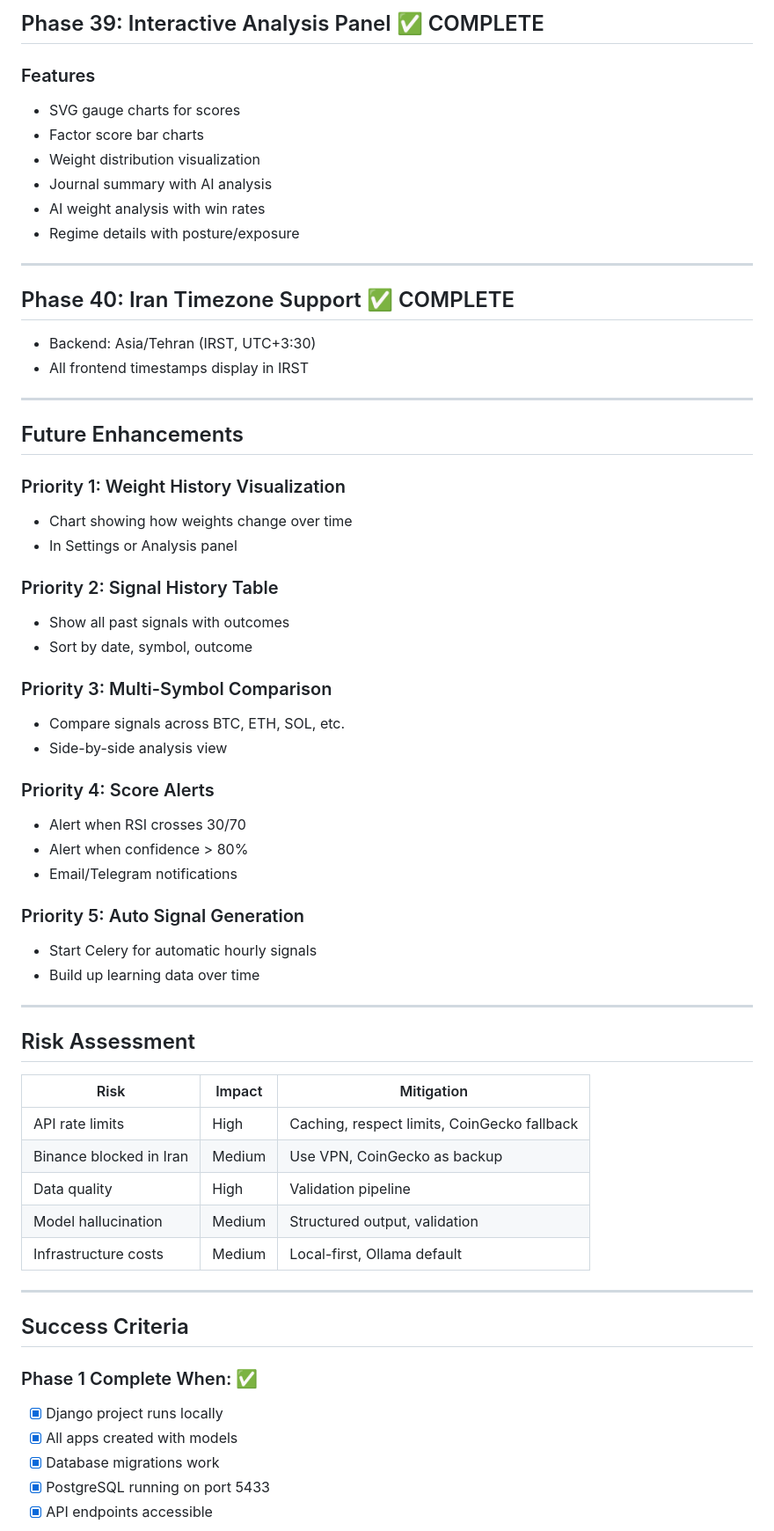
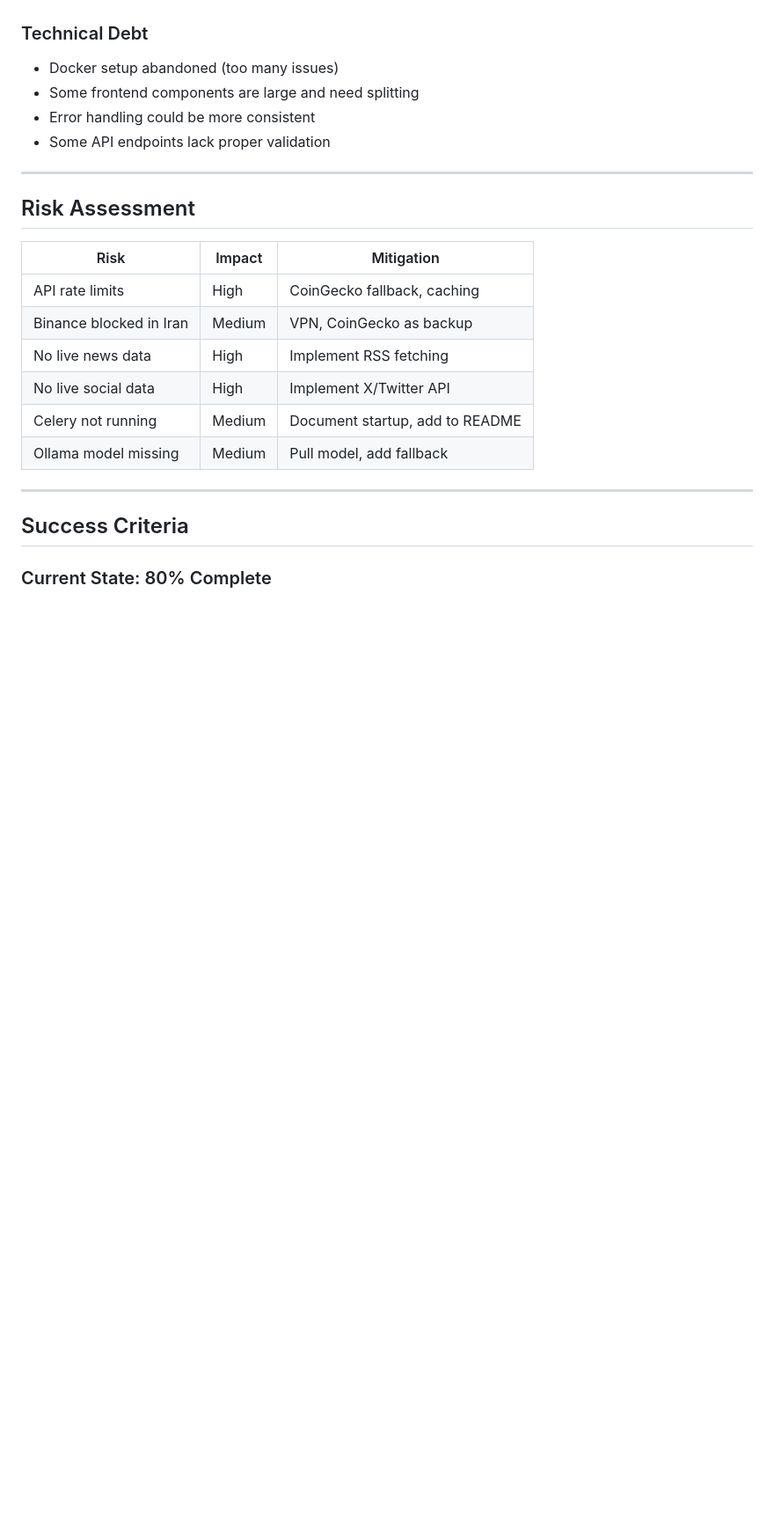
Before and after one commit to myazdanpanah/AI-Trading, a Markdown page: plan.md, the part around one of its changes. Shown at 88% size. Rendered like a GitHub page; blank space fills up the shorter version.

```diff
--- a/plan.md
+++ b/plan.md
@@ -237,44 +133,8 @@ Monthly 3AM: Memory cleanup
-## Phase 39: Interactive Analysis Panel ✅ COMPLETE
-
-### Features
-- SVG gauge charts for scores
-- Factor score bar charts
-- Weight distribution visualization
-- Journal summary with AI analysis
-- AI weight analysis with win rates
-- Regime details with posture/exposure
-
----
-
-## Phase 40: Iran Timezone Support ✅ COMPLETE
-
-- Backend: Asia/Tehran (IRST, UTC+3:30)
-- All frontend timestamps display in IRST
-
----
-
-## Future Enhancements
-
-### Priority 1: Weight History Visualization
-- Chart showing how weights change over time
-- In Settings or Analysis panel
-
-### Priority 2: Signal History Table
-- Show all past signals with outcomes
-- Sort by date, symbol, outcome
-
-### Priority 3: Multi-Symbol Comparison
-- Compare signals across BTC, ETH, SOL, etc.
-- Side-by-side analysis view
-
-### Priority 4: Score Alerts
-- Alert when RSI crosses 30/70
-- Alert when confidence > 80%
-- Email/Telegram notifications
-
-### Priority 5: Auto Signal Generation
-- Start Celery for automatic hourly signals
-- Build up learning data over time
+### Technical Debt
+- Docker setup abandoned (too many issues)
+- Some frontend components are large and need splitting
+- Error handling could be more consistent
+- Some API endpoints lack proper validation
 
 ---
 
@@ -282,20 +142,16 @@ Monthly 3AM: Memory cleanup
 
 | Risk | Impact | Mitigation |
 |------|--------|------------|
-| API rate limits | High | Caching, respect limits, CoinGecko fallback |
-| Binance blocked in Iran | Medium | Use VPN, CoinGecko as backup |
-| Data quality | High | Validation pipeline |
-| Model hallucination | Medium | Structured output, validation |
-| Infrastructure costs | Medium | Local-first, Ollama default |
+| API rate limits | High | CoinGecko fallback, caching |
+| Binance blocked in Iran | Medium | VPN, CoinGecko as backup |
+| No live news data | High | Implement RSS fetching |
+| No live social data | High | Implement X/Twitter API |
+| Celery not running | Medium | Document startup, add to README |
+| Ollama model missing | Medium | Pull model, add fallback |
 
 ---
 
 ## Success Criteria
 
-### Phase 1 Complete When: ✅
-- [x] Django project runs locally
-- [x] All apps created with models
-- [x] Database migrations work
-- [x] PostgreSQL running on port 5433
-- [x] API endpoints accessible
+### Current State: 80% Complete
 
```
Also changed, not shown: other parts of plan.md (+165 -216 lines), progress.md (+82 -106 lines).
